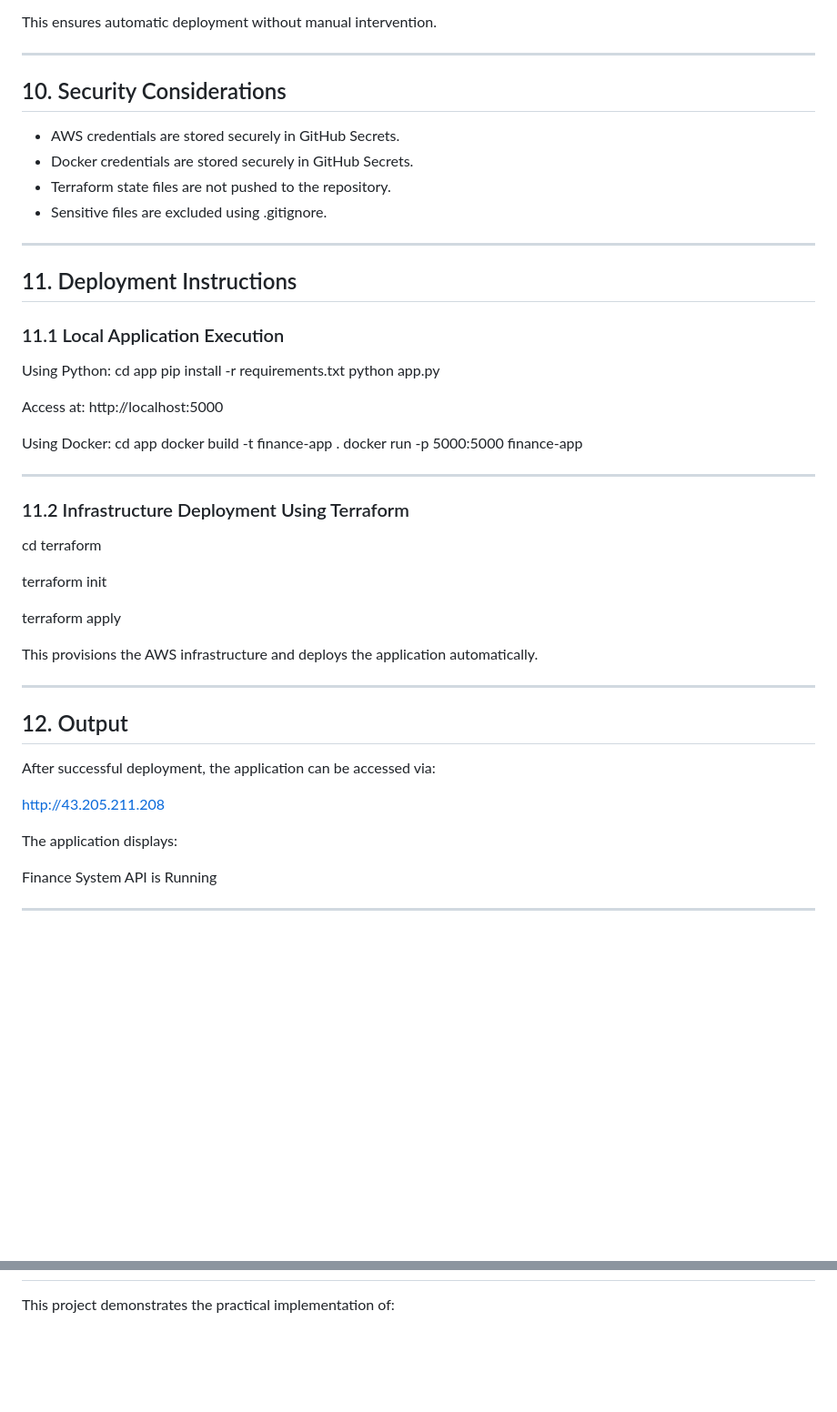
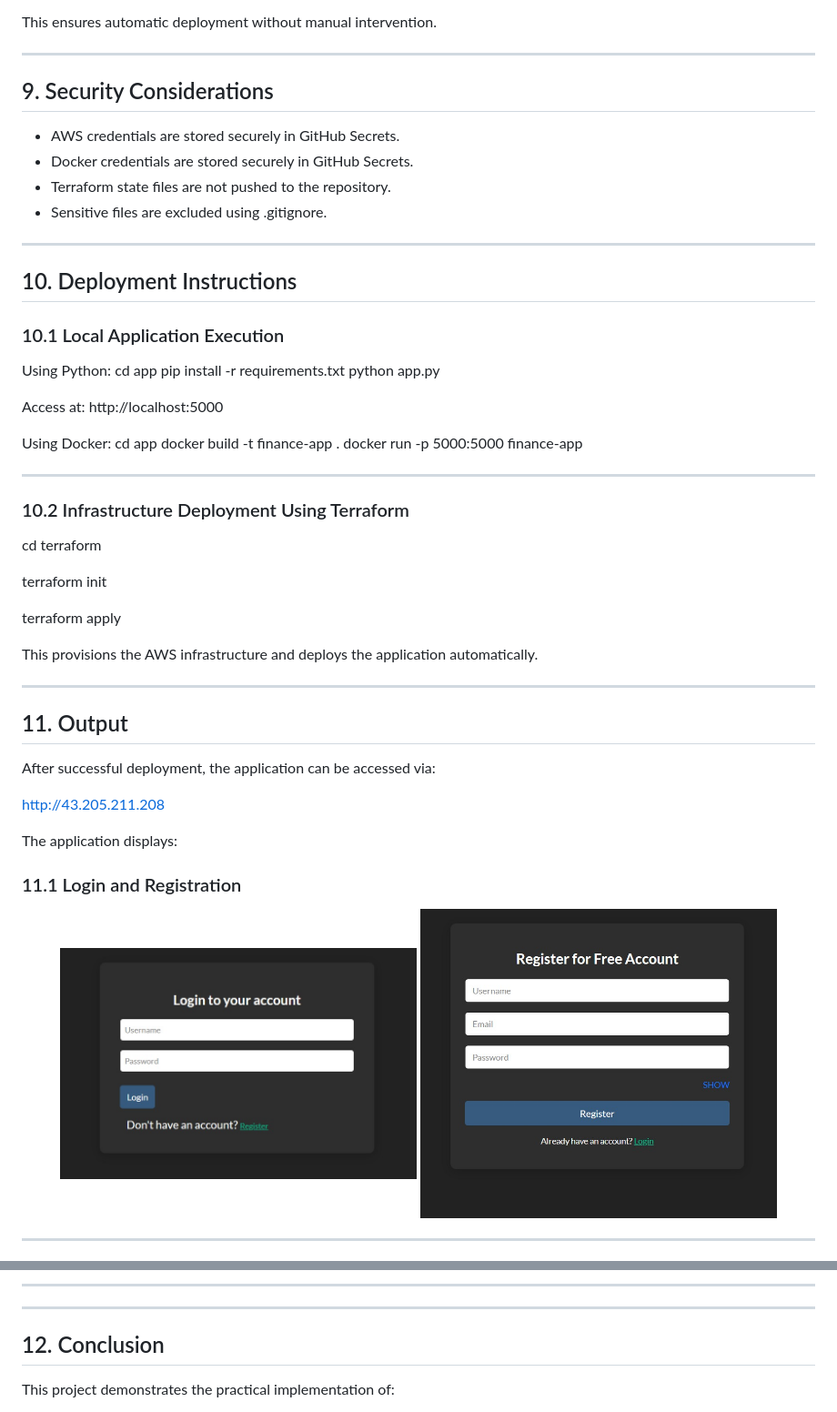
Before and after one commit to tarang12012/finance-iac-project, a Markdown page: README.md, 2 parts joined by grey strips. Shown at 91% size. Rendered like a GitHub page; blank space fills up the shorter version.

Commit message:
Refactor README sections and remove screenshots
Updated section numbering and reorganized content in README.

```diff
--- a/README.md
+++ b/README.md
@@ -146,7 +119,7 @@ This ensures automatic deployment without manual intervention.
 
 ---
 
-## 10. Security Considerations
+## 9. Security Considerations
 
 - AWS credentials are stored securely in GitHub Secrets.
 - Docker credentials are stored securely in GitHub Secrets.
@@ -155,9 +128,9 @@ This ensures automatic deployment without manual intervention.
 
 ---
 
-## 11. Deployment Instructions
+## 10. Deployment Instructions
 
-### 11.1 Local Application Execution
+### 10.1 Local Application Execution
 
 Using Python:
 cd app
@@ -174,7 +147,7 @@ docker run -p 5000:5000 finance-app
 
 ---
 
-### 11.2 Infrastructure Deployment Using Terraform
+### 10.2 Infrastructure Deployment Using Terraform
 cd terraform
 
 terraform init
@@ -186,7 +159,7 @@ This provisions the AWS infrastructure and deploys the application automatically
 
 ---
 
-## 12. Output
+## 11. Output
 
 After successful deployment, the application can be accessed via:
 
@@ -194,7 +167,12 @@ http://43.205.211.208
 
 The application displays:
 
-Finance System API is Running
+### 11.1 Login and Registration
+
+<p align="center">
+  <img src="Login.png" width="45%" height="405">
+  <img src="Register.png" width="45%" height="299">
+</p>
 
 ---
 
@@ -202,3 +194,8 @@ Finance System API is Running
+---
+
+---
+
+## 12. Conclusion
 
 This project demonstrates the practical implementation of:
 
```
Also changed, not shown: other parts of README.md (+17 -30 lines).
